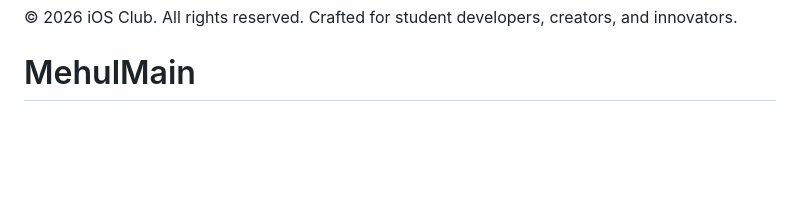
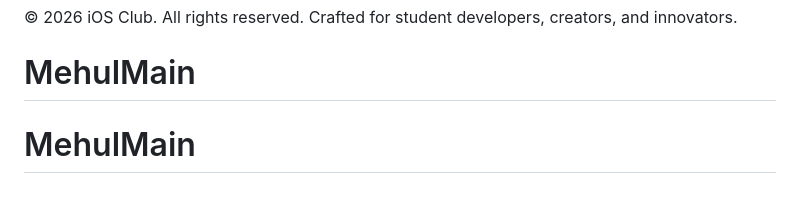
Before and after one commit to mehulmsjangid17-max/MehulMain, a Markdown page: README.md, the part around the change. GitHub-like rendering; blank space fills up the shorter version.

```diff
--- a/README.md
+++ b/README.md
@@ -75,3 +75,4 @@ Then visit [http://localhost:3000](http://localhost:3000) in your browser.
 © 2026 iOS Club. All rights reserved.
 Crafted for student developers, creators, and innovators.
 # MehulMain
+# MehulMain
```
